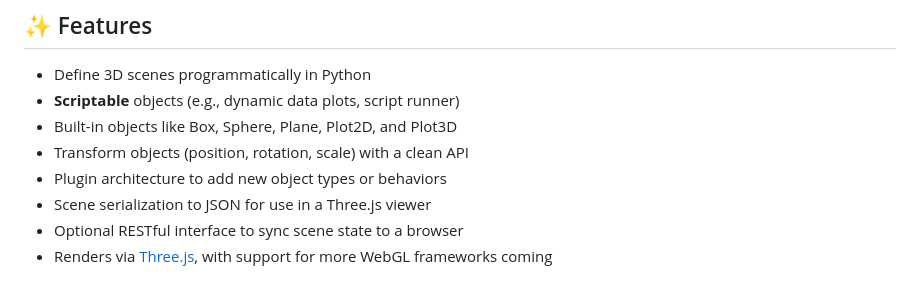
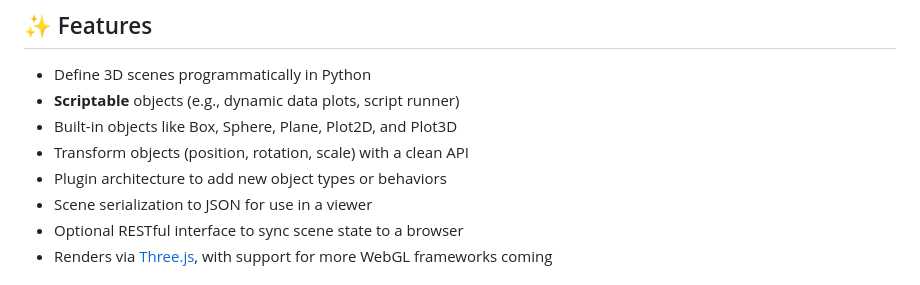
Before and after one commit to PhilipS01/volum, a Markdown page: README.md, the part around the change. Rendered like a GitHub page.

```diff
--- a/README.md
+++ b/README.md
@@ -10,7 +10,7 @@ Python has long been the go-to language for data scientists and hobbyists to vis
 - Built-in objects like Box, Sphere, Plane, Plot2D, and Plot3D
 - Transform objects (position, rotation, scale) with a clean API
 - Plugin architecture to add new object types or behaviors
-- Scene serialization to JSON for use in a Three.js viewer
+- Scene serialization to JSON for use in a viewer
 - Optional RESTful interface to sync scene state to a browser
 - Renders via [Three.js](https://github.com/mrdoob/three.js), with support for more WebGL frameworks coming
 
```
